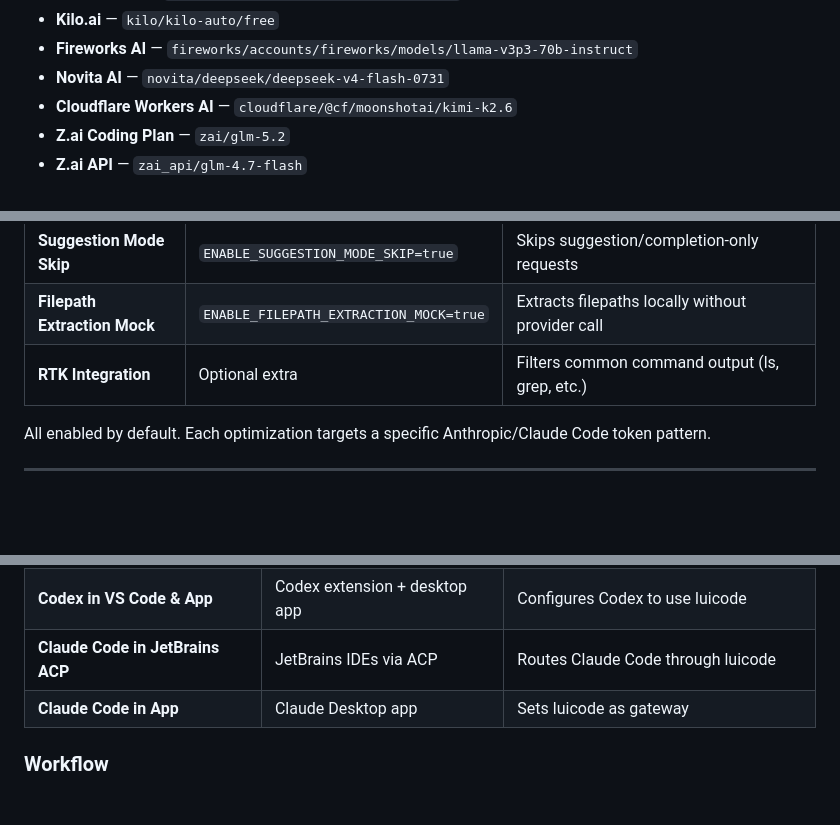
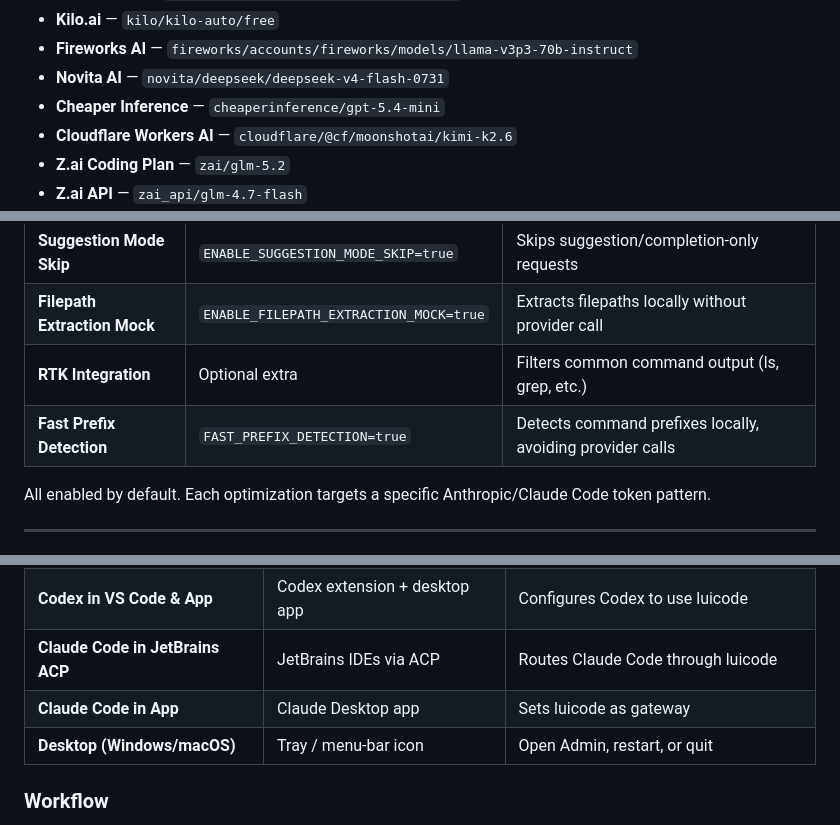
Before and after one commit to Luigibarte4563/luicode, a Markdown page: FEATURES.md, 3 parts joined by grey strips. Rendered like a GitHub page; blank space fills up the shorter version.

```diff
--- a/FEATURES.md
+++ b/FEATURES.md
@@ -56,6 +58,7 @@ LUICode is a **local gateway for agentic coding** that runs your favorite coding
 - **Kilo.ai** — `kilo/kilo-auto/free`
 - **Fireworks AI** — `fireworks/accounts/fireworks/models/llama-v3p3-70b-instruct`
 - **Novita AI** — `novita/deepseek/deepseek-v4-flash-0731`
+- **Cheaper Inference** — `cheaperinference/gpt-5.4-mini`
 - **Cloudflare Workers AI** — `cloudflare/@cf/moonshotai/kimi-k2.6`
 - **Z.ai Coding Plan** — `zai/glm-5.2`
 - **Z.ai API** — `zai_api/glm-4.7-flash`
@@ -138,6 +128,7 @@ LUICode is a **local gateway for agentic coding** that runs your favorite coding
 | **Suggestion Mode Skip** | `ENABLE_SUGGESTION_MODE_SKIP=true` | Skips suggestion/completion-only requests |
 | **Filepath Extraction Mock** | `ENABLE_FILEPATH_EXTRACTION_MOCK=true` | Extracts filepaths locally without provider call |
 | **RTK Integration** | Optional extra | Filters common command output (ls, grep, etc.) |
+| **Fast Prefix Detection** | `FAST_PREFIX_DETECTION=true` | Detects command prefixes locally, avoiding provider calls |
 
 All enabled by default. Each optimization targets a specific Anthropic/Claude Code token pattern.
 
@@ -175,6 +166,7 @@ Native **Codex sessions in your browser** with real-time and background support:
 | **Codex in VS Code & App** | Codex extension + desktop app | Configures Codex to use luicode |
 | **Claude Code in JetBrains ACP** | JetBrains IDEs via ACP | Routes Claude Code through luicode |
 | **Claude Code in App** | Claude Desktop app | Sets luicode as gateway |
+| **Desktop (Windows/macOS)** | Tray / menu-bar icon | Open Admin, restart, or quit |
 
 ### Workflow
 1. Click **Connect** in Admin UI → Integrations tab
```
Also changed, not shown: other parts of FEATURES.md (+26 -47 lines).
